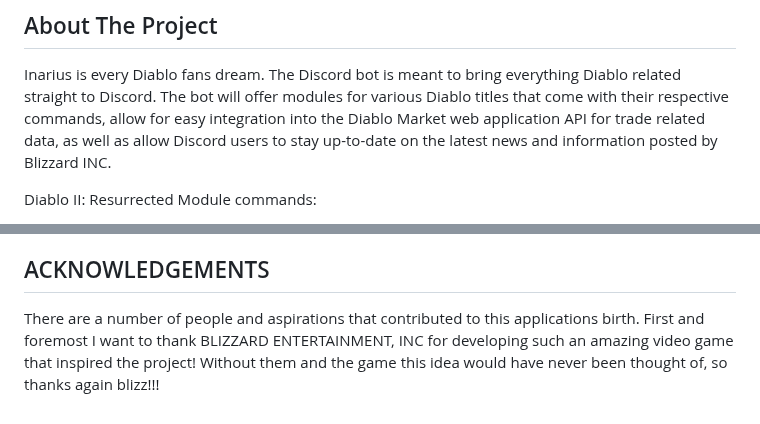
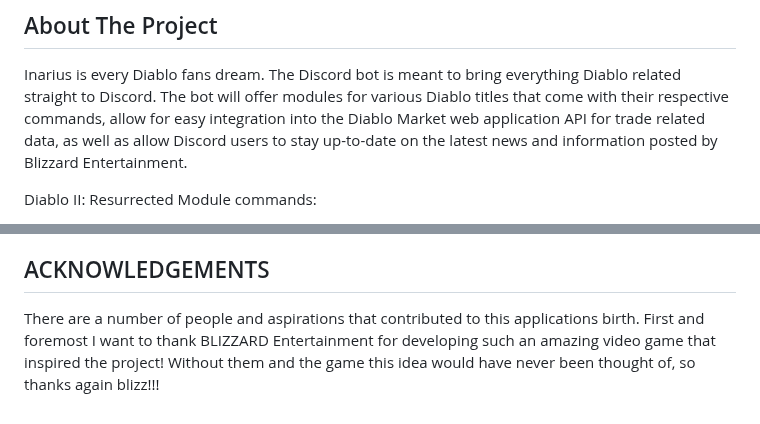
Before and after one commit to ALCHElVlY/Inarius, a Markdown page: README.md, 2 parts joined by grey strips. Rendered like a GitHub page.

```diff
--- a/README.md
+++ b/README.md
@@ -56,7 +56,7 @@
 <p>
     Inarius is every Diablo fans dream. The Discord bot is meant to bring everything Diablo related straight to Discord. The bot will offer modules
     for various Diablo titles that come with their respective commands, allow for easy integration into the Diablo Market web application API for trade
-    related data, as well as allow Discord users to stay up-to-date on the latest news and information posted by Blizzard INC.
+    related data, as well as allow Discord users to stay up-to-date on the latest news and information posted by Blizzard Entertainment.
 </p>
 
 <p>Diablo II: Resurrected Module commands:</p>
@@ -116,8 +116,8 @@ Twitter: n/a
 
 <div>
     <p>
-        There are a number of people and aspirations that contributed to this applications birth. First and foremost I want to thank BLIZZARD ENTERTAINMENT,
-        INC for developing such an amazing video game that inspired the project! Without them and the game this idea would have never been thought of,
+        There are a number of people and aspirations that contributed to this applications birth. First and foremost I want to thank BLIZZARD Entertainment
+        for developing such an amazing video game that inspired the project! Without them and the game this idea would have never been thought of,
         so thanks again blizz!!!
     </p>
 </div>
```
